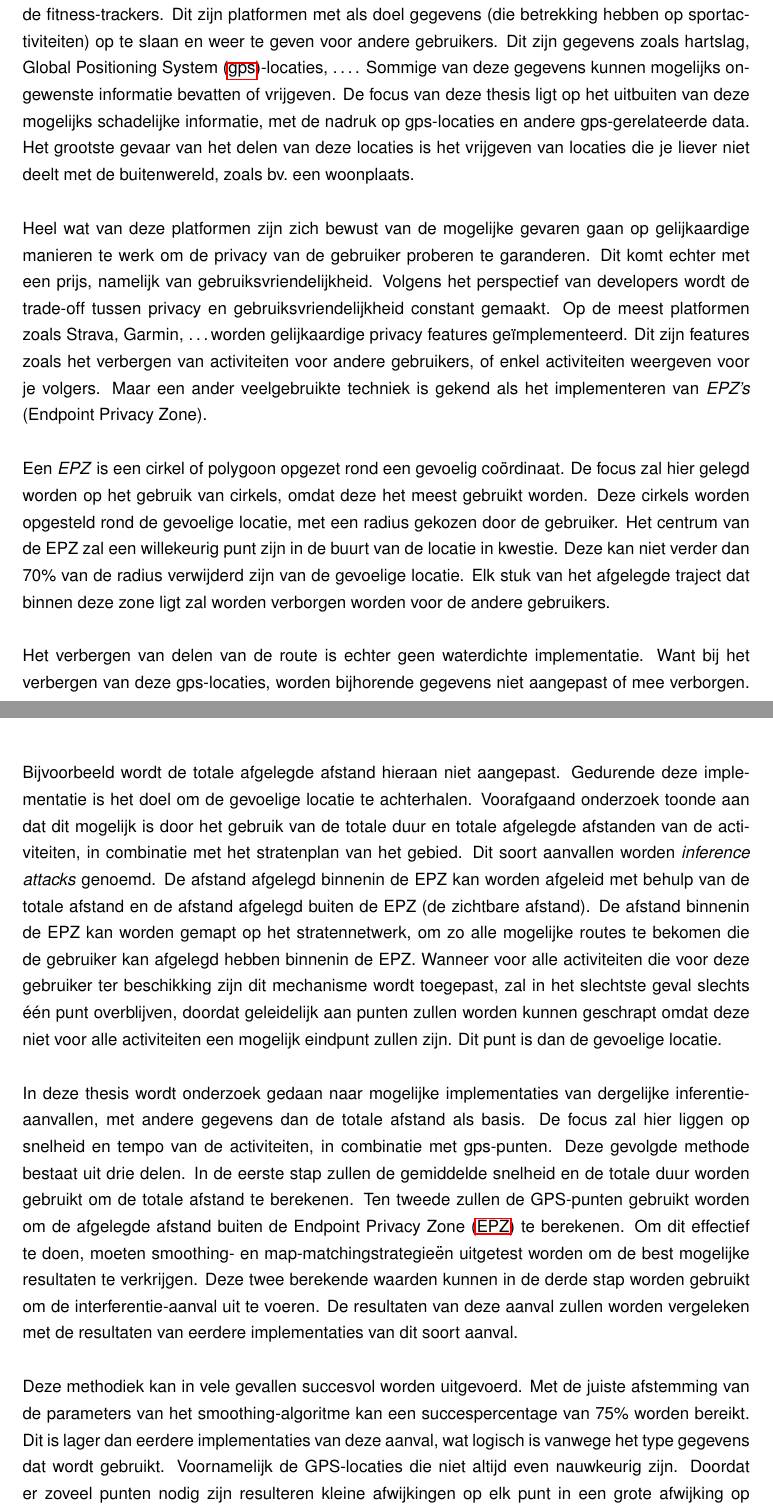
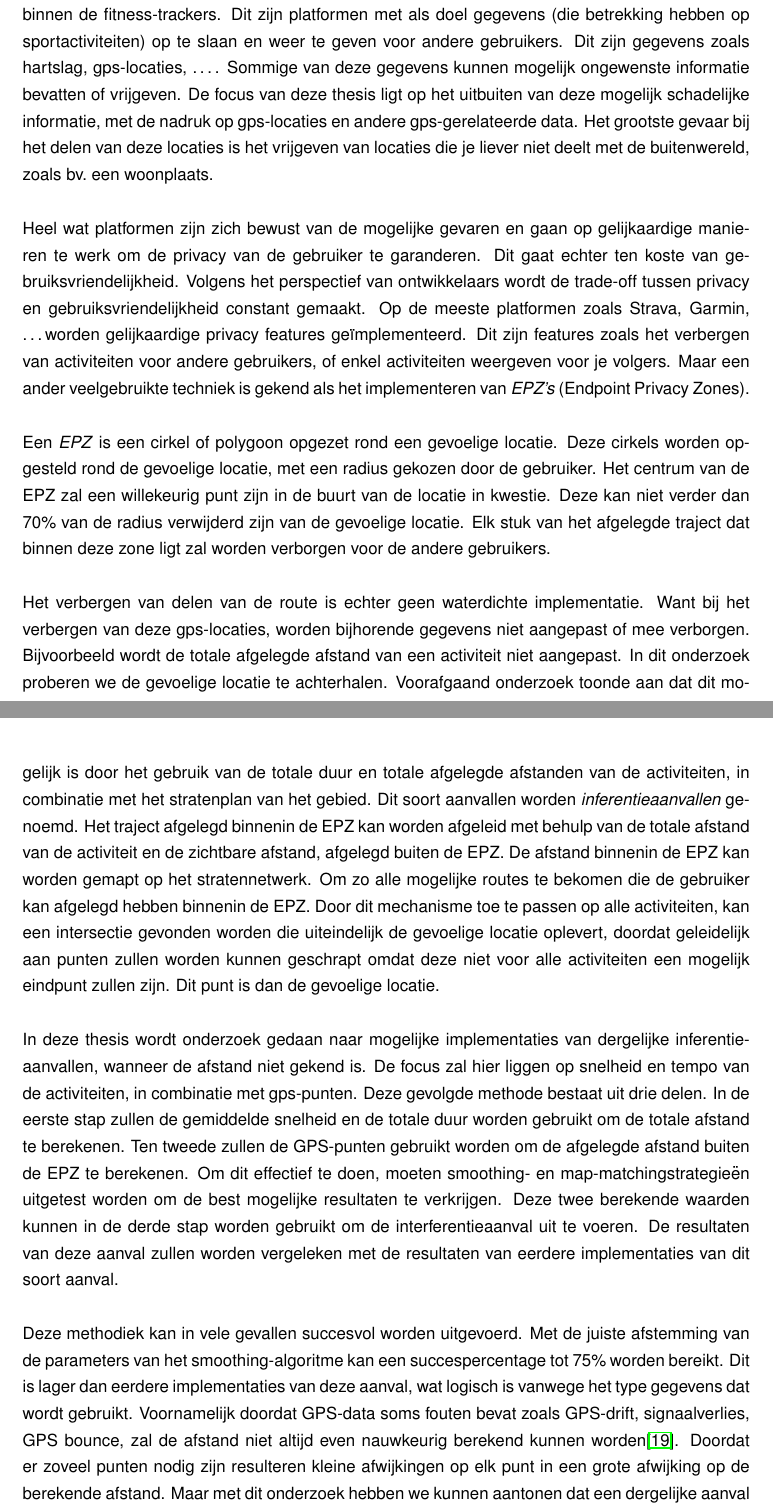
Before and after one commit to WoutDeleu/Thesis, a LaTeX thesis (thesis.tex, which reads samenvatting.tex): two parts of pages 4 and 5 of 35, joined at a grey line, cut so that both start at the same text. Compiled offline with pdfLaTeX.

Commit message:
verbetering

```diff
--- a/samenvatting.tex
+++ b/samenvatting.tex
@@ -7,69 +4,69 @@ het privacybeleid. In deze scriptie wordt de focus gelegd op het beleid binnen
-de fitness-trackers. Dit zijn platformen met als doel gegevens (die betrekking
-hebben op sportactiviteiten) op te slaan en weer te geven voor andere
-gebruikers. Dit zijn gegevens zoals hartslag, \ac{gps}-locaties, \ldots.
-Sommige van deze gegevens kunnen mogelijks ongewenste informatie bevatten of
-vrijgeven. De focus van deze thesis ligt op het uitbuiten van deze mogelijks
+Dit neemt echter niet weg dat in heel wat applicaties nog gebreken te vinden
+zijn in het privacybeleid. In deze scriptie wordt de focus gelegd op het beleid
+binnen de fitness-trackers. Dit zijn platformen met als doel gegevens (die
+betrekking hebben op sportactiviteiten) op te slaan en weer te geven voor
+andere gebruikers. Dit zijn gegevens zoals hartslag, gps-locaties, \ldots.
+Sommige van deze gegevens kunnen mogelijk ongewenste informatie bevatten of
+vrijgeven. De focus van deze thesis ligt op het uitbuiten van deze mogelijk
 schadelijke informatie, met de nadruk op gps-locaties en andere
-gps-gerelateerde data. Het grootste gevaar van het delen van deze locaties is
+gps-gerelateerde data. Het grootste gevaar bij het delen van deze locaties is
 het vrijgeven van locaties die je liever niet deelt met de buitenwereld, zoals
 bv.\ een woonplaats.
 
-Heel wat van deze platformen zijn zich bewust van de mogelijke gevaren gaan op
-gelijkaardige manieren te werk om de privacy van de gebruiker proberen te
-garanderen. Dit komt echter met een prijs, namelijk van
-gebruiksvriendelijkheid. Volgens het perspectief van developers wordt de
-trade-off tussen privacy en gebruiksvriendelijkheid constant gemaakt. Op de
-meest platformen zoals Strava, Garmin, \ldots worden gelijkaardige privacy
-features geïmplementeerd. Dit zijn features zoals het verbergen van
-activiteiten voor andere gebruikers, of enkel activiteiten weergeven voor je
-volgers. Maar een ander veelgebruikte techniek is gekend als het implementeren
-van \textit{EPZ's} (Endpoint Privacy Zone).
+Heel wat platformen zijn zich bewust van de mogelijke gevaren en gaan op
+gelijkaardige manieren te werk om de privacy van de gebruiker te garanderen.
+Dit gaat echter ten koste van gebruiksvriendelijkheid. Volgens het perspectief
+van ontwikkelaars wordt de trade-off tussen privacy en gebruiksvriendelijkheid
+constant gemaakt. Op de meeste platformen zoals Strava, Garmin, \ldots worden
+gelijkaardige privacy features geïmplementeerd. Dit zijn features zoals het
+verbergen van activiteiten voor andere gebruikers, of enkel activiteiten
+weergeven voor je volgers. Maar een ander veelgebruikte techniek is gekend als
+het implementeren van \textit{EPZ's} (Endpoint Privacy Zones).
 
-Een \textit{EPZ} is een cirkel of polygoon opgezet rond een gevoelig
-coördinaat. De focus zal hier gelegd worden op het gebruik van cirkels, omdat
-deze het meest gebruikt worden. Deze cirkels worden opgesteld rond de gevoelige
-locatie, met een radius gekozen door de gebruiker. Het centrum van de EPZ zal
-een willekeurig punt zijn in de buurt van de locatie in kwestie. Deze kan niet
-verder dan 70\% van de radius verwijderd zijn van de gevoelige locatie. Elk
-stuk van het afgelegde traject dat binnen deze zone ligt zal worden verborgen
-worden voor de andere gebruikers.
+Een \textit{EPZ} is een cirkel of polygoon opgezet rond een gevoelige locatie.
+Deze cirkels worden opgesteld rond de gevoelige locatie, met een radius gekozen
+door de gebruiker. Het centrum van de EPZ zal een willekeurig punt zijn in de
+buurt van de locatie in kwestie. Deze kan niet verder dan 70\% van de radius
+verwijderd zijn van de gevoelige locatie. Elk stuk van het afgelegde traject
+dat binnen deze zone ligt zal worden verborgen voor de andere gebruikers.
 
 Het verbergen van delen van de route is echter geen waterdichte implementatie.
 Want bij het verbergen van deze gps-locaties, worden bijhorende gegevens niet
-aangepast of mee verborgen. Bijvoorbeeld wordt de totale afgelegde afstand
-hieraan niet aangepast. Gedurende deze implementatie is het doel om de
-gevoelige locatie te achterhalen. Voorafgaand onderzoek toonde aan dat dit
-mogelijk is door het gebruik van de totale duur en totale afgelegde afstanden
-van de activiteiten, in combinatie met het stratenplan van het gebied. Dit
-soort aanvallen worden \textit{inference attacks} genoemd. De afstand afgelegd
-binnenin de EPZ kan worden afgeleid met behulp van de totale afstand en de
-afstand afgelegd buiten de EPZ (de zichtbare afstand). De afstand binnenin de
-EPZ kan worden gemapt op het stratennetwerk, om zo alle mogelijke routes te
-bekomen die de gebruiker kan afgelegd hebben binnenin de EPZ.\ Wanneer voor
-alle activiteiten die voor deze gebruiker ter beschikking zijn dit mechanisme
-wordt toegepast, zal in het slechtste geval slechts één punt overblijven,
-doordat geleidelijk aan punten zullen worden kunnen geschrapt omdat deze niet
-voor alle activiteiten een mogelijk eindpunt zullen zijn. Dit punt is dan de
-gevoelige locatie.
+aangepast of mee verborgen. Bijvoorbeeld wordt de totale afgelegde afstand van
+een activiteit niet aangepast. In dit onderzoek proberen we de gevoelige
+locatie te achterhalen. Voorafgaand onderzoek toonde aan dat dit mogelijk is
+door het gebruik van de totale duur en totale afgelegde afstanden van de
+activiteiten, in combinatie met het stratenplan van het gebied. Dit soort
+aanvallen worden \textit{inferentieaanvallen} genoemd. Het traject afgelegd
+binnenin de EPZ kan worden afgeleid met behulp van de totale afstand van de
+activiteit en de zichtbare afstand, afgelegd buiten de EPZ.\ De afstand
+binnenin de EPZ kan worden gemapt op het stratennetwerk. Om zo alle mogelijke
+routes te bekomen die de gebruiker kan afgelegd hebben binnenin de EPZ.\ Door
+dit mechanisme toe te passen op alle activiteiten, kan een intersectie gevonden
+worden die uiteindelijk de gevoelige locatie oplevert, doordat geleidelijk aan
+punten zullen worden kunnen geschrapt omdat deze niet voor alle activiteiten
+een mogelijk eindpunt zullen zijn. Dit punt is dan de gevoelige locatie.
 
 In deze thesis wordt onderzoek gedaan naar mogelijke implementaties van
-dergelijke inferentie-aanvallen, met andere gegevens dan de totale afstand als
-basis. De focus zal hier liggen op snelheid en tempo van de activiteiten, in
-combinatie met gps-punten. Deze gevolgde methode bestaat uit drie delen. In de
-eerste stap zullen de gemiddelde snelheid en de totale duur worden gebruikt om
-de totale afstand te berekenen. Ten tweede zullen de GPS-punten gebruikt worden
-om de afgelegde afstand buiten de \ac{EPZ} te berekenen. Om dit effectief te
-doen, moeten smoothing- en map-matchingstrategieën uitgetest worden om de best
-mogelijke resultaten te verkrijgen. Deze twee berekende waarden kunnen in de
-derde stap worden gebruikt om de interferentie-aanval uit te voeren. De
-resultaten van deze aanval zullen worden vergeleken met de resultaten van
-eerdere implementaties van dit soort aanval.
+dergelijke inferentie-aanvallen, wanneer de afstand niet gekend is. De focus
+zal hier liggen op snelheid en tempo van de activiteiten, in combinatie met
+gps-punten. Deze gevolgde methode bestaat uit drie delen. In de eerste stap
+zullen de gemiddelde snelheid en de totale duur worden gebruikt om de totale
+afstand te berekenen. Ten tweede zullen de GPS-punten gebruikt worden om de
+afgelegde afstand buiten de EPZ te berekenen. Om dit effectief te doen, moeten
+smoothing- en map-matchingstrategieën uitgetest worden om de best mogelijke
+resultaten te verkrijgen. Deze twee berekende waarden kunnen in de derde stap
+worden gebruikt om de interferentieaanval uit te voeren. De resultaten van deze
+aanval zullen worden vergeleken met de resultaten van eerdere implementaties
+van dit soort aanval.
 
 Deze methodiek kan in vele gevallen succesvol worden uitgevoerd. Met de juiste
 afstemming van de parameters van het smoothing-algoritme kan een
-succespercentage van 75\% worden bereikt. Dit is lager dan eerdere
+succespercentage tot 75\% worden bereikt. Dit is lager dan eerdere
 implementaties van deze aanval, wat logisch is vanwege het type gegevens dat
-wordt gebruikt. Voornamelijk de GPS-locaties die niet altijd even nauwkeurig
-zijn. Doordat er zoveel punten nodig zijn resulteren kleine afwijkingen op elk
-punt in een grote afwijking op de berekende afstand. Maar de belangrijkste
-conclusie is dat deze aanval mogelijk is, met een aanzienlijke kans op succes.
+wordt gebruikt. Voornamelijk doordat GPS-data soms fouten bevat zoals
+GPS-drift, signaalverlies, GPS bounce, zal de afstand niet altijd even
+nauwkeurig berekend kunnen worden\cite{BadGPSDa19:online}. Doordat er zoveel
+punten nodig zijn resulteren kleine afwijkingen op elk punt in een grote
+afwijking op de berekende afstand. Maar met dit onderzoek hebben we kunnen
+aantonen dat een dergelijke aanval mogelijk is en een aanzienlijke
```
Also changed, not shown: abstract.tex (+1 -1 lines), thesis.pdf, samenvatting.tex (10 more changed lines), 6 other files.
